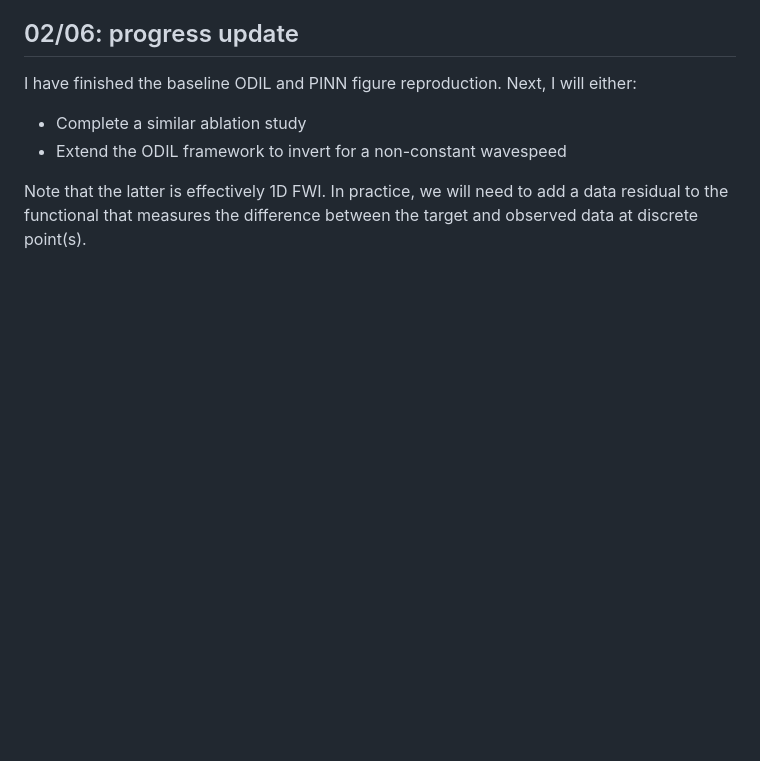
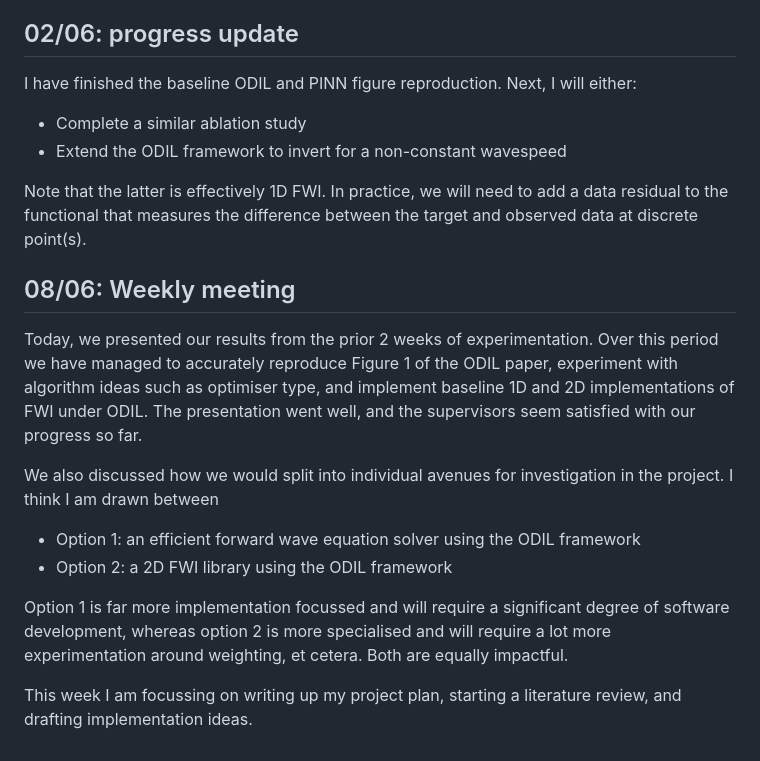
Before and after one commit to Commit2Cosmos/Transcranial-Ultrasound-ODIL, a Markdown page: logbook/logbook.md, the part around the change. Drawn GitHub-style; blank space fills up the shorter version.

Commit message:
update: weekly meeting

```diff
--- a/logbook/logbook.md
+++ b/logbook/logbook.md
@@ -70,3 +70,16 @@ I have finished the baseline ODIL and PINN figure reproduction. Next, I will eit
 - Extend the ODIL framework to invert for a non-constant wavespeed
 
 Note that the latter is effectively 1D FWI. In practice, we will need to add a data residual to the functional that measures the difference between the target and observed data at discrete point(s).
+
+## 08/06: Weekly meeting
+
+Today, we presented our results from the prior 2 weeks of experimentation. Over this period we have managed to accurately reproduce Figure 1 of the ODIL paper, experiment with algorithm ideas such as optimiser type, and implement baseline 1D and 2D implementations of FWI under ODIL. The presentation went well, and the supervisors seem satisfied with our progress so far.
+
+We also discussed how we would split into individual avenues for investigation in the project. I think I am drawn between
+
+- Option 1: an efficient forward wave equation solver using the ODIL framework
+- Option 2: a 2D FWI library using the ODIL framework
+
+Option 1 is far more implementation focussed and will require a significant degree of software development, whereas option 2 is more specialised and will require a lot more experimentation around weighting, et cetera. Both are equally impactful.
+
+This week I am focussing on writing up my project plan, starting a literature review, and drafting implementation ideas.
```
